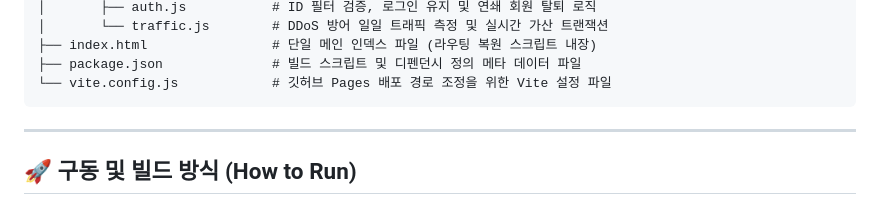
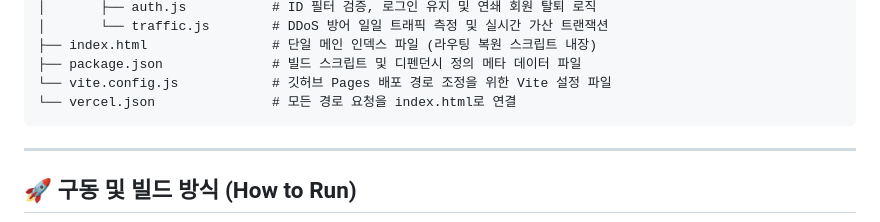
Before and after one commit to gshs43-junyeong/Dynamis-Web-Platform, a Markdown page: README.md, the part around the change. GitHub-like rendering.

Commit message:
Add vercel.json for routing configuration

````diff
--- a/README.md
+++ b/README.md
@@ -52,6 +52,7 @@ dynamis-platform/
 ├── index.html                # 단일 메인 인덱스 파일 (라우팅 복원 스크립트 내장)
 ├── package.json              # 빌드 스크립트 및 디펜던시 정의 메타 데이터 파일
 └── vite.config.js            # 깃허브 Pages 배포 경로 조정을 위한 Vite 설정 파일
+└── vercel.json               # 모든 경로 요청을 index.html로 연결
 ```
 
 ---
````
